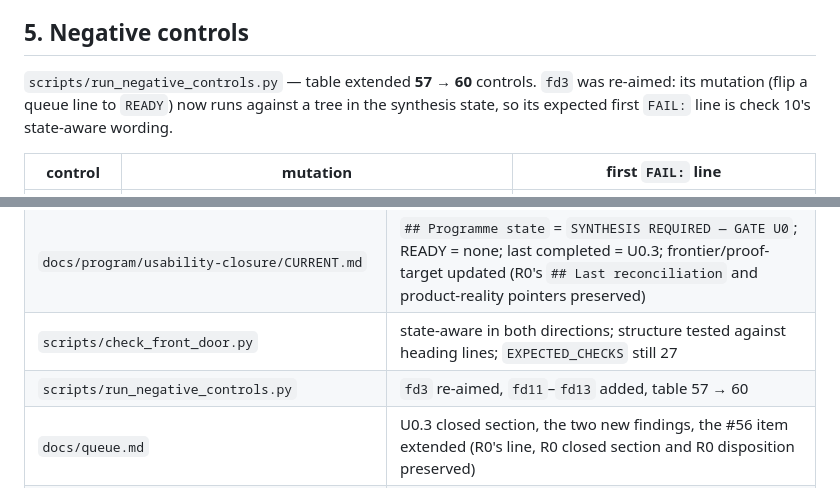
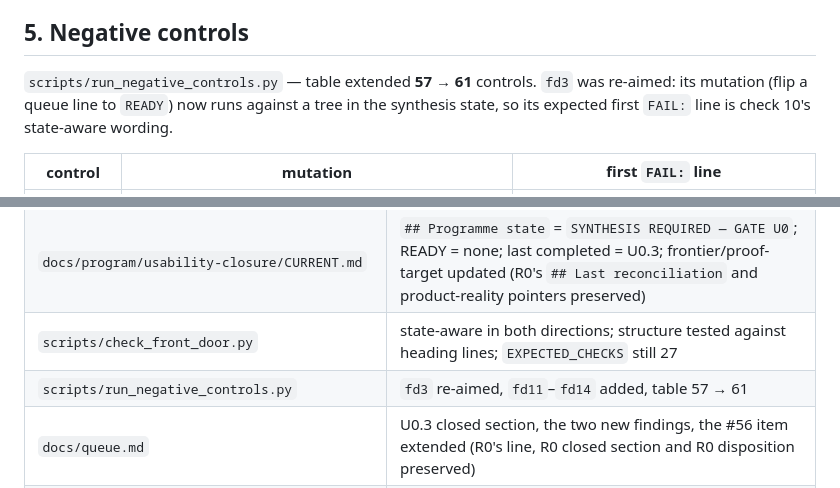
Before and after one commit to mschwar/Garden-of-Wisdom, a Markdown page: GARDEN_U0_3_HANDOFF.md, 2 parts joined by grey strips. GitHub-like rendering.

```diff
--- a/GARDEN_U0_3_HANDOFF.md
+++ b/GARDEN_U0_3_HANDOFF.md
@@ -194,7 +196,7 @@ CI-wired guard, so either the guard learned the state or the unit could not comp
 
 ## 5. Negative controls
 
-`scripts/run_negative_controls.py` — table extended **57 → 60** controls. `fd3` was re-aimed: its
+`scripts/run_negative_controls.py` — table extended **57 → 61** controls. `fd3` was re-aimed: its
 mutation (flip a queue line to `READY`) now runs against a tree in the synthesis state, so its
 expected first `FAIL:` line is check 10's state-aware wording.
 
@@ -369,7 +371,7 @@ shasum -a 256 quotes.csv sources.csv                9766db8c… / 7aafcb67… (b
 | `GARDEN_U0_3_HANDOFF.md` | new — this handoff |
 | `docs/program/usability-closure/CURRENT.md` | `## Programme state` = `SYNTHESIS REQUIRED — GATE U0`; READY = none; last completed = U0.3; frontier/proof-target updated (R0's `## Last reconciliation` and product-reality pointers preserved) |
 | `scripts/check_front_door.py` | state-aware in both directions; structure tested against heading lines; `EXPECTED_CHECKS` still 27 |
-| `scripts/run_negative_controls.py` | `fd3` re-aimed, `fd11`–`fd13` added, table 57 → 60 |
+| `scripts/run_negative_controls.py` | `fd3` re-aimed, `fd11`–`fd14` added, table 57 → 61 |
 | `docs/queue.md` | U0.3 closed section, the two new findings, the #56 item extended (R0's line, R0 closed section and R0 disposition preserved) |
 | `docs/DECISIONS.md` | one appended dated entry (R0's entry preserved) |
 | `docs/PRODUCT_REALITY.md` | recovery moves from mechanism proof to ecological proof (the R0-amended in-scope item) |
```
Also changed, not shown: other parts of GARDEN_U0_3_HANDOFF.md (+10 -8 lines), 1 other file.
